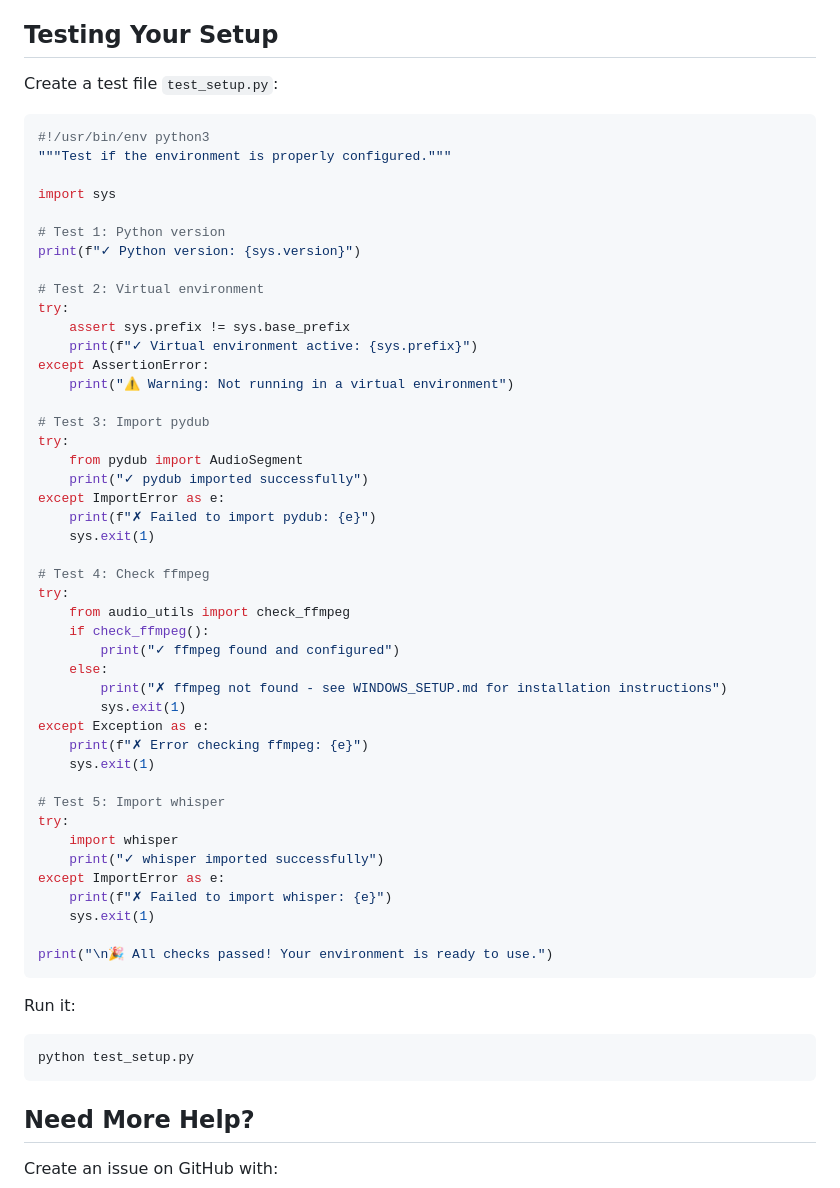
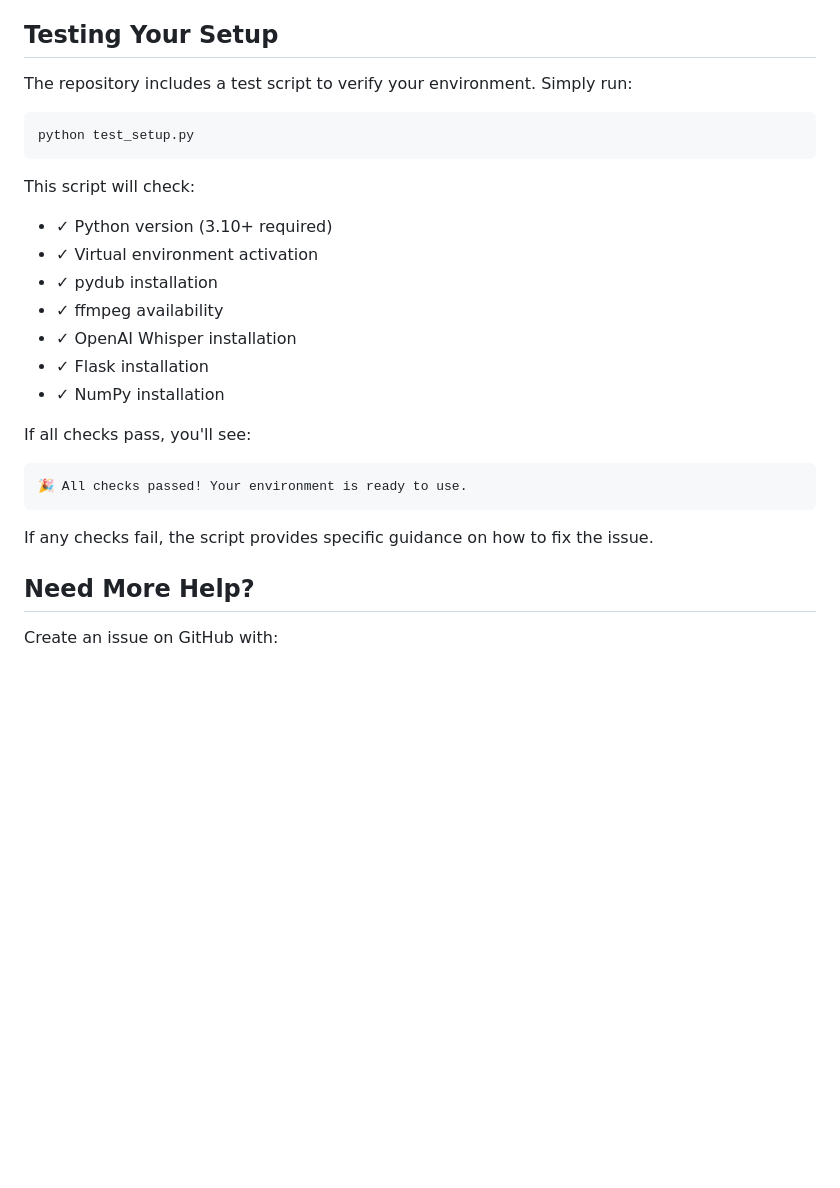
Before and after one commit to nitinj8787/speech-to-text, a Markdown page: WINDOWS_SETUP.md, the part around the change. GitHub-like rendering; blank space fills up the shorter version.

Commit message:
Fix documentation: Update WINDOWS_SETUP.md to reference existing test_setup.py
Agent-Logs-Url: https://github.com/nitinj8787/speech-to-text/sessions/15d0ef2d-959b-4ccd-a525-810ca7db2f20

Co-authored-by: nitinj8787 <34722886+nitinj8787@users.noreply.github.com>

````diff
--- a/WINDOWS_SETUP.md
+++ b/WINDOWS_SETUP.md
@@ -121,59 +121,27 @@ Run VS Code or Command Prompt as Administrator if you encounter permission issue
 
 ## Testing Your Setup
 
-Create a test file `test_setup.py`:
+The repository includes a test script to verify your environment. Simply run:
 
-```python
-#!/usr/bin/env python3
-"""Test if the environment is properly configured."""
-
-import sys
-
-# Test 1: Python version
-print(f"✓ Python version: {sys.version}")
-
-# Test 2: Virtual environment
-try:
-    assert sys.prefix != sys.base_prefix
-    print(f"✓ Virtual environment active: {sys.prefix}")
-except AssertionError:
-    print("⚠ Warning: Not running in a virtual environment")
-
-# Test 3: Import pydub
-try:
-    from pydub import AudioSegment
-    print("✓ pydub imported successfully")
-except ImportError as e:
-    print(f"✗ Failed to import pydub: {e}")
-    sys.exit(1)
-
-# Test 4: Check ffmpeg
-try:
-    from audio_utils import check_ffmpeg
-    if check_ffmpeg():
-        print("✓ ffmpeg found and configured")
-    else:
-        print("✗ ffmpeg not found - see WINDOWS_SETUP.md for installation instructions")
-        sys.exit(1)
-except Exception as e:
-    print(f"✗ Error checking ffmpeg: {e}")
-    sys.exit(1)
-
-# Test 5: Import whisper
-try:
-    import whisper
-    print("✓ whisper imported successfully")
-except ImportError as e:
-    print(f"✗ Failed to import whisper: {e}")
-    sys.exit(1)
-
-print("\n🎉 All checks passed! Your environment is ready to use.")
-```
-
-Run it:
 ```cmd
 python test_setup.py
 ```
+
+This script will check:
+- ✓ Python version (3.10+ required)
+- ✓ Virtual environment activation
+- ✓ pydub installation
+- ✓ ffmpeg availability
+- ✓ OpenAI Whisper installation
+- ✓ Flask installation
+- ✓ NumPy installation
+
+If all checks pass, you'll see:
+```
+🎉 All checks passed! Your environment is ready to use.
+```
+
+If any checks fail, the script provides specific guidance on how to fix the issue.
 
 ## Need More Help?
 
````
